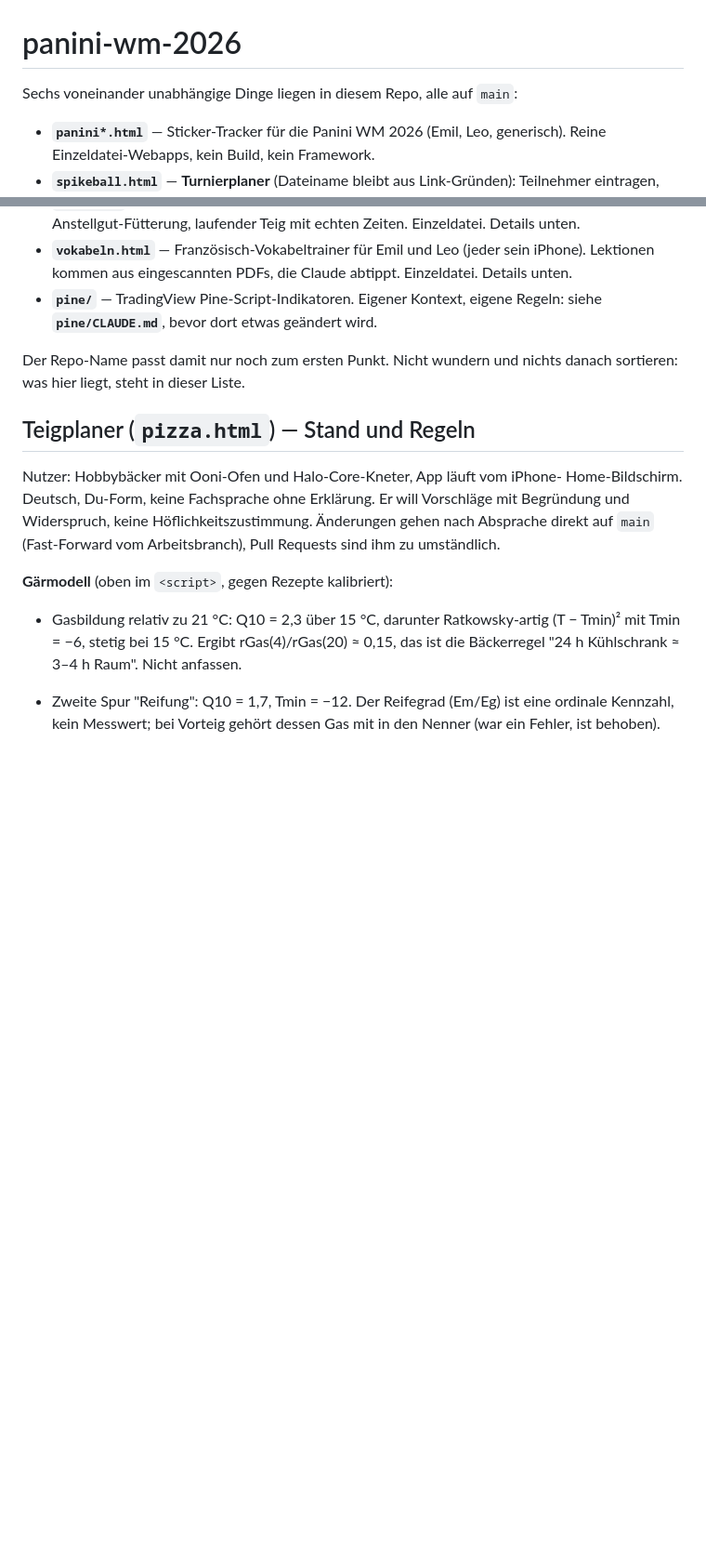
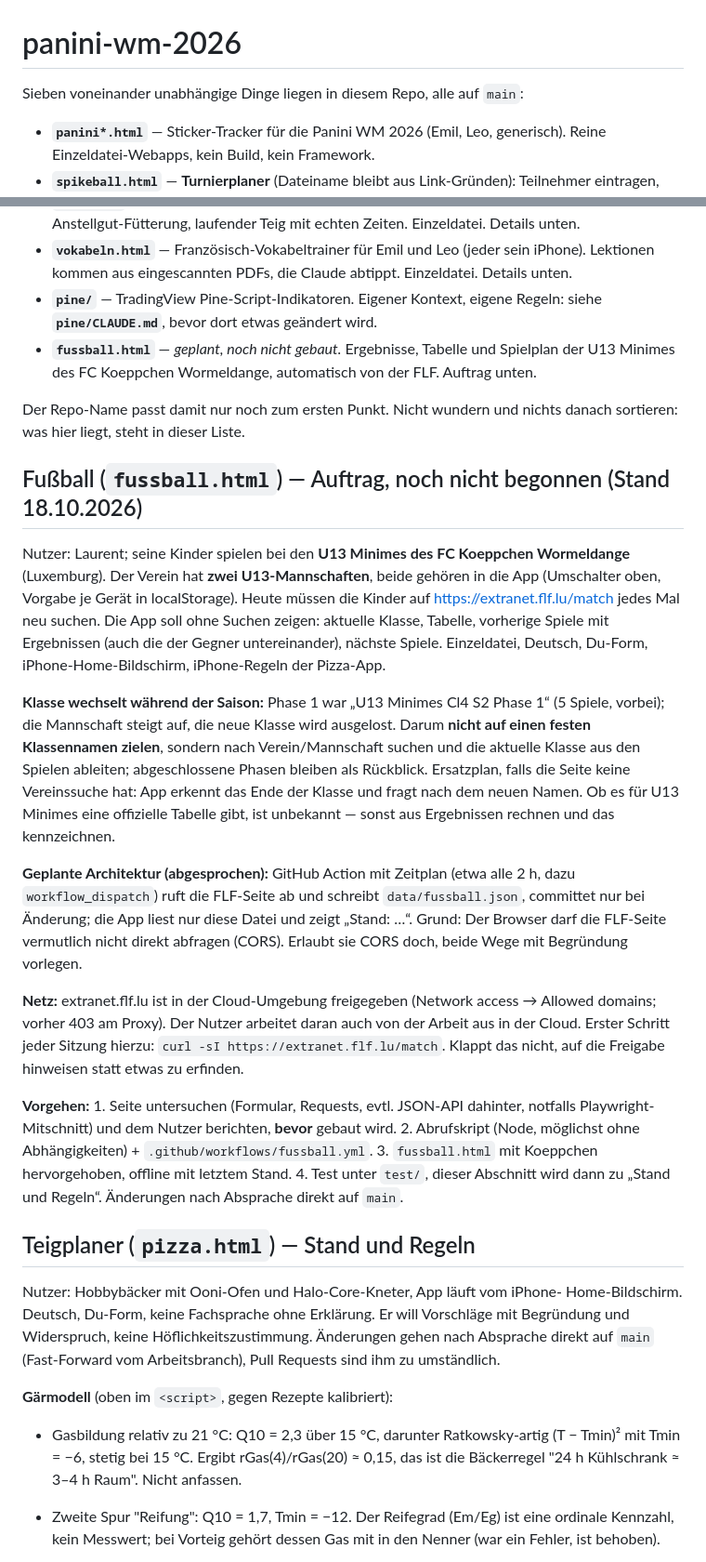
Before and after one commit to strakekine/panini-wm-2026, a Markdown page: CLAUDE.md, 2 parts joined by grey strips. Shown at 93% size. Drawn GitHub-style; blank space fills up the shorter version.

Commit message:
CLAUDE.md: Auftrag Fußball-App (U13 Koeppchen, FLF) festgehalten
Co-Authored-By: Claude Opus 5.5 <noreply@anthropic.com>
Claude-Session: https://claude.ai/code/session_013ie3vZaYxEB3GuytwEjtct

```diff
--- a/CLAUDE.md
+++ b/CLAUDE.md
@@ -1,6 +1,6 @@
 # panini-wm-2026
 
-Sechs voneinander unabhängige Dinge liegen in diesem Repo, alle auf `main`:
+Sieben voneinander unabhängige Dinge liegen in diesem Repo, alle auf `main`:
 
 - **`panini*.html`** — Sticker-Tracker für die Panini WM 2026 (Emil, Leo, generisch).
   Reine Einzeldatei-Webapps, kein Build, kein Framework.
@@ -28,9 +28,46 @@ Sechs voneinander unabhängige Dinge liegen in diesem Repo, alle auf `main`:
   Lektionen kommen aus eingescannten PDFs, die Claude abtippt. Einzeldatei. Details unten.
 - **`pine/`** — TradingView Pine-Script-Indikatoren. Eigener Kontext, eigene Regeln:
   siehe **`pine/CLAUDE.md`**, bevor dort etwas geändert wird.
+- **`fussball.html`** — *geplant, noch nicht gebaut.* Ergebnisse, Tabelle und Spielplan der
+  U13 Minimes des FC Koeppchen Wormeldange, automatisch von der FLF. Auftrag unten.
 
 Der Repo-Name passt damit nur noch zum ersten Punkt. Nicht wundern und nichts danach
 sortieren: was hier liegt, steht in dieser Liste.
+
+## Fußball (`fussball.html`) — Auftrag, noch nicht begonnen (Stand 18.10.2026)
+
+Nutzer: Laurent; seine Kinder spielen bei den **U13 Minimes des FC Koeppchen Wormeldange**
+(Luxemburg). Der Verein hat **zwei U13-Mannschaften**, beide gehören in die App (Umschalter
+oben, Vorgabe je Gerät in localStorage). Heute müssen die Kinder auf
+https://extranet.flf.lu/match jedes Mal neu suchen. Die App soll ohne Suchen zeigen: aktuelle
+Klasse, Tabelle, vorherige Spiele mit Ergebnissen (auch die der Gegner untereinander), nächste
+Spiele. Einzeldatei, Deutsch, Du-Form, iPhone-Home-Bildschirm, iPhone-Regeln der Pizza-App.
+
+**Klasse wechselt während der Saison:** Phase 1 war „U13 Minimes Cl4 S2 Phase 1“ (5 Spiele,
+vorbei); die Mannschaft steigt auf, die neue Klasse wird ausgelost. Darum **nicht auf einen
+festen Klassennamen zielen**, sondern nach Verein/Mannschaft suchen und die aktuelle Klasse aus
+den Spielen ableiten; abgeschlossene Phasen bleiben als Rückblick. Ersatzplan, falls die Seite
+keine Vereinssuche hat: App erkennt das Ende der Klasse und fragt nach dem neuen Namen. Ob es
+für U13 Minimes eine offizielle Tabelle gibt, ist unbekannt — sonst aus Ergebnissen rechnen
+und das kennzeichnen.
+
+**Geplante Architektur (abgesprochen):** GitHub Action mit Zeitplan (etwa alle 2 h, dazu
+`workflow_dispatch`) ruft die FLF-Seite ab und schreibt `data/fussball.json`, committet nur
+bei Änderung; die App liest nur diese Datei und zeigt „Stand: …“. Grund: Der Browser darf die
+FLF-Seite vermutlich nicht direkt abfragen (CORS). Erlaubt sie CORS doch, beide Wege mit
+Begründung vorlegen.
+
+**Netz:** extranet.flf.lu ist in der Cloud-Umgebung freigegeben (Network access → Allowed
+domains; vorher 403 am Proxy). Der Nutzer arbeitet daran auch von der Arbeit aus in der Cloud.
+Erster Schritt jeder Sitzung hierzu:
+`curl -sI https://extranet.flf.lu/match`. Klappt das nicht, auf die Freigabe hinweisen statt
+etwas zu erfinden.
+
+**Vorgehen:** 1. Seite untersuchen (Formular, Requests, evtl. JSON-API dahinter, notfalls
+Playwright-Mitschnitt) und dem Nutzer berichten, **bevor** gebaut wird. 2. Abrufskript (Node,
+möglichst ohne Abhängigkeiten) + `.github/workflows/fussball.yml`. 3. `fussball.html` mit
+Koeppchen hervorgehoben, offline mit letztem Stand. 4. Test unter `test/`, dieser Abschnitt
+wird dann zu „Stand und Regeln“. Änderungen nach Absprache direkt auf `main`.
 
 ## Teigplaner (`pizza.html`) — Stand und Regeln
 
```
